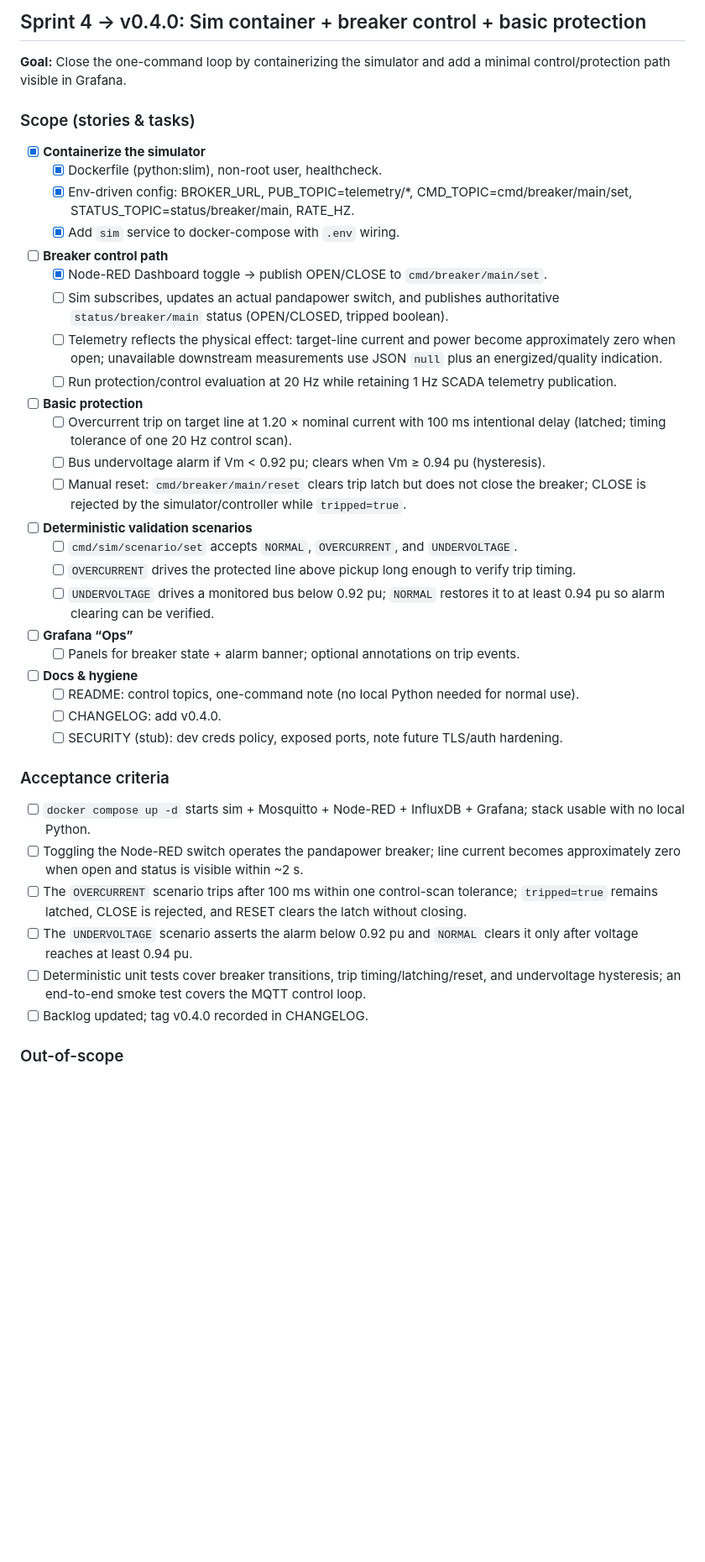
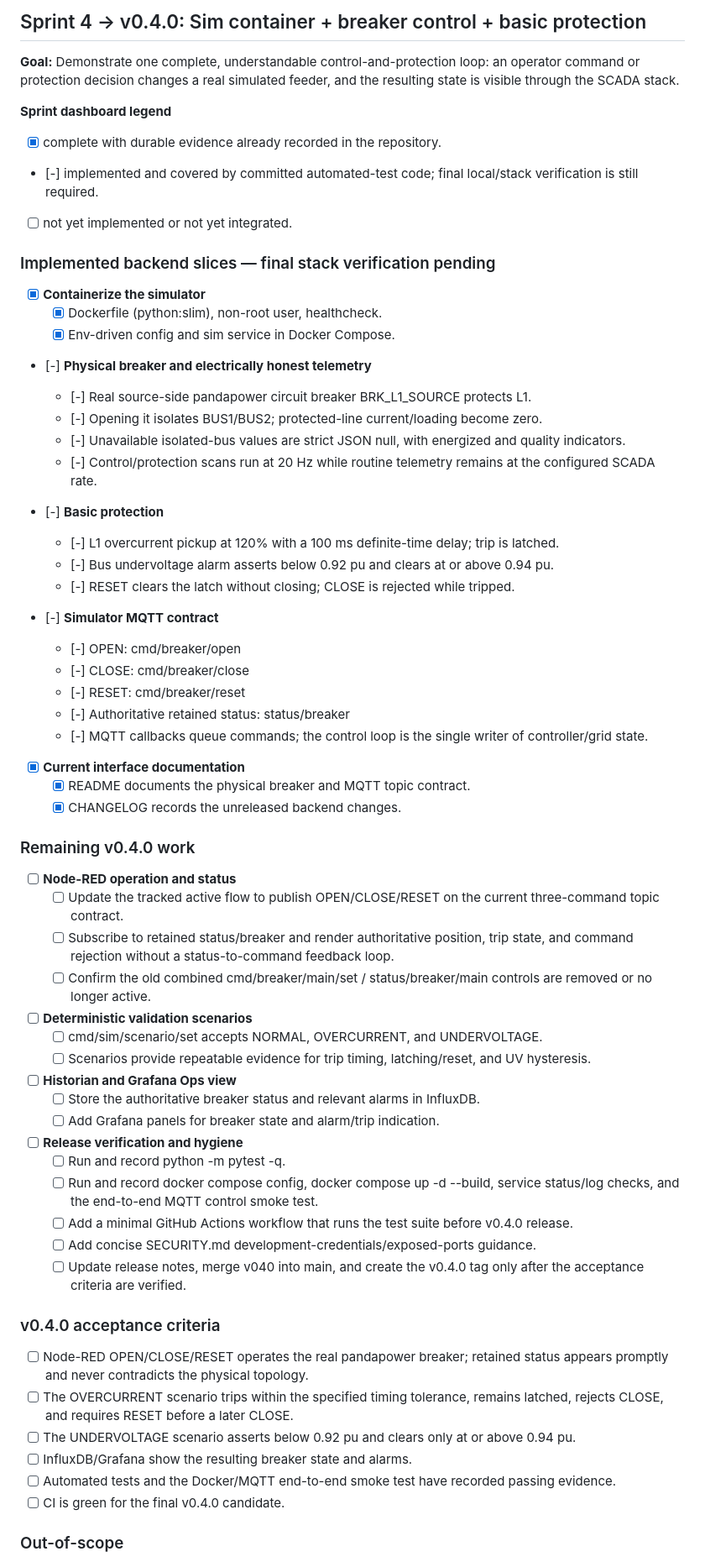
Before and after one commit to leomedeles/jspX, a Markdown page: docs/BACKLOG.md, the part around one of its changes. Shown at 84% size. Drawn GitHub-style; blank space fills up the shorter version.

Commit message:
docs: reconcile v0.4 sprint dashboard

```diff
--- a/docs/BACKLOG.md
+++ b/docs/BACKLOG.md
@@ -1,55 +1,70 @@
-## Sprint 4  → v0.4.0: Sim container + breaker control + basic protection
+## Sprint 4 → v0.4.0: Sim container + breaker control + basic protection
 
-**Goal:** Close the one-command loop by containerizing the simulator and add a minimal control/protection path visible in Grafana.
+**Goal:** Demonstrate one complete, understandable control-and-protection loop: an operator command or protection decision changes a real simulated feeder, and the resulting state is visible through the SCADA stack.
 
-### Scope (stories & tasks)
+**Sprint dashboard legend**
+
+- [x] complete with durable evidence already recorded in the repository.
+- [-] implemented and covered by committed automated-test code; final local/stack verification is still required.
+- [ ] not yet implemented or not yet integrated.
+
+### Implemented backend slices — final stack verification pending
+
 - [x] **Containerize the simulator**
   - [x] Dockerfile (python:slim), non-root user, healthcheck.
-  - [x] Env-driven config: BROKER_URL, PUB_TOPIC=telemetry/*, CMD_TOPIC=cmd/breaker/main/set,
-        STATUS_TOPIC=status/breaker/main, RATE_HZ.
-  - [x] Add `sim` service to docker-compose with `.env` wiring.
+  - [x] Env-driven config and sim service in Docker Compose.
 
-- [ ] **Breaker control path**
-  - [x] Node-RED Dashboard toggle → publish OPEN/CLOSE to `cmd/breaker/main/set`.
-  - [ ] Sim subscribes, updates an actual pandapower switch, and publishes authoritative
-        `status/breaker/main` status (OPEN/CLOSED, tripped boolean).
-  - [ ] Telemetry reflects the physical effect: target-line current and power become
-        approximately zero when open; unavailable downstream measurements use JSON `null`
-        plus an energized/quality indication.
-  - [ ] Run protection/control evaluation at 20 Hz while retaining 1 Hz SCADA telemetry publication.
+- [-] **Physical breaker and electrically honest telemetry**
+  - [-] Real source-side pandapower circuit breaker BRK_L1_SOURCE protects L1.
+  - [-] Opening it isolates BUS1/BUS2; protected-line current/loading become zero.
+  - [-] Unavailable isolated-bus values are strict JSON null, with energized and quality indicators.
+  - [-] Control/protection scans run at 20 Hz while routine telemetry remains at the configured SCADA rate.
 
-- [ ] **Basic protection**
-  - [ ] Overcurrent trip on target line at 1.20 × nominal current with 100 ms intentional delay
-        (latched; timing tolerance of one 20 Hz control scan).
-  - [ ] Bus undervoltage alarm if Vm < 0.92 pu; clears when Vm ≥ 0.94 pu (hysteresis).
-  - [ ] Manual reset: `cmd/breaker/main/reset` clears trip latch but does not close the breaker;
-        CLOSE is rejected by the simulator/controller while `tripped=true`.
+- [-] **Basic protection**
+  - [-] L1 overcurrent pickup at 120% with a 100 ms definite-time delay; trip is latched.
+  - [-] Bus undervoltage alarm asserts below 0.92 pu and clears at or above 0.94 pu.
+  - [-] RESET clears the latch without closing; CLOSE is rejected while tripped.
+
+- [-] **Simulator MQTT contract**
+  - [-] OPEN: cmd/breaker/open
+  - [-] CLOSE: cmd/breaker/close
+  - [-] RESET: cmd/breaker/reset
+  - [-] Authoritative retained status: status/breaker
+  - [-] MQTT callbacks queue commands; the control loop is the single writer of controller/grid state.
+
+- [x] **Current interface documentation**
+  - [x] README documents the physical breaker and MQTT topic contract.
+  - [x] CHANGELOG records the unreleased backend changes.
+
+### Remaining v0.4.0 work
+
+- [ ] **Node-RED operation and status**
+  - [ ] Update the tracked active flow to publish OPEN/CLOSE/RESET on the current three-command topic contract.
+  - [ ] Subscribe to retained status/breaker and render authoritative position, trip state, and command rejection without a status-to-command feedback loop.
+  - [ ] Confirm the old combined cmd/breaker/main/set / status/breaker/main controls are removed or no longer active.
 
 - [ ] **Deterministic validation scenarios**
-  - [ ] `cmd/sim/scenario/set` accepts `NORMAL`, `OVERCURRENT`, and `UNDERVOLTAGE`.
-  - [ ] `OVERCURRENT` drives the protected line above pickup long enough to verify trip timing.
-  - [ ] `UNDERVOLTAGE` drives a monitored bus below 0.92 pu; `NORMAL` restores it to at
-        least 0.94 pu so alarm clearing can be verified.
+  - [ ] cmd/sim/scenario/set accepts NORMAL, OVERCURRENT, and UNDERVOLTAGE.
+  - [ ] Scenarios provide repeatable evidence for trip timing, latching/reset, and UV hysteresis.
 
-- [ ] **Grafana “Ops”**
-  - [ ] Panels for breaker state + alarm banner; optional annotations on trip events.
+- [ ] **Historian and Grafana Ops view**
+  - [ ] Store the authoritative breaker status and relevant alarms in InfluxDB.
+  - [ ] Add Grafana panels for breaker state and alarm/trip indication.
 
-- [ ] **Docs & hygiene**
-  - [ ] README: control topics, one-command note (no local Python needed for normal use).
-  - [ ] CHANGELOG: add v0.4.0.
-  - [ ] SECURITY (stub): dev creds policy, exposed ports, note future TLS/auth hardening.
+- [ ] **Release verification and hygiene**
+  - [ ] Run and record python -m pytest -q.
+  - [ ] Run and record docker compose config, docker compose up -d --build, service status/log checks, and the end-to-end MQTT control smoke test.
+  - [ ] Add a minimal GitHub Actions workflow that runs the test suite before v0.4.0 release.
+  - [ ] Add concise SECURITY.md development-credentials/exposed-ports guidance.
+  - [ ] Update release notes, merge v040 into main, and create the v0.4.0 tag only after the acceptance criteria are verified.
 
-### Acceptance criteria
-- [ ] `docker compose up -d` starts sim + Mosquitto + Node-RED + InfluxDB + Grafana;
-      stack usable with no local Python.
-- [ ] Toggling the Node-RED switch operates the pandapower breaker; line current becomes
-      approximately zero when open and status is visible within ~2 s.
-- [ ] The `OVERCURRENT` scenario trips after 100 ms within one control-scan tolerance;
-      `tripped=true` remains latched, CLOSE is rejected, and RESET clears the latch without closing.
-- [ ] The `UNDERVOLTAGE` scenario asserts the alarm below 0.92 pu and `NORMAL` clears it
-      only after voltage reaches at least 0.94 pu.
-- [ ] Deterministic unit tests cover breaker transitions, trip timing/latching/reset, and
-      undervoltage hysteresis; an end-to-end smoke test covers the MQTT control loop.
-- [ ] Backlog updated; tag v0.4.0 recorded in CHANGELOG.
+### v0.4.0 acceptance criteria
+
+- [ ] Node-RED OPEN/CLOSE/RESET operates the real pandapower breaker; retained status appears promptly and never contradicts the physical topology.
+- [ ] The OVERCURRENT scenario trips within the specified timing tolerance, remains latched, rejects CLOSE, and requires RESET before a later CLOSE.
+- [ ] The UNDERVOLTAGE scenario asserts below 0.92 pu and clears only at or above 0.94 pu.
+- [ ] InfluxDB/Grafana show the resulting breaker state and alarms.
+- [ ] Automated tests and the Docker/MQTT end-to-end smoke test have recorded passing evidence.
+- [ ] CI is green for the final v0.4.0 candidate.
 
 ### Out-of-scope
```
Also changed, not shown: other parts of docs/BACKLOG.md (+3 -1 lines).
